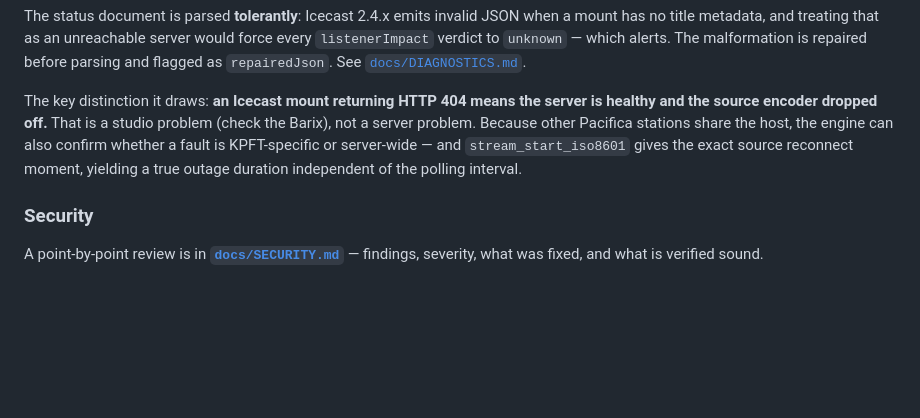
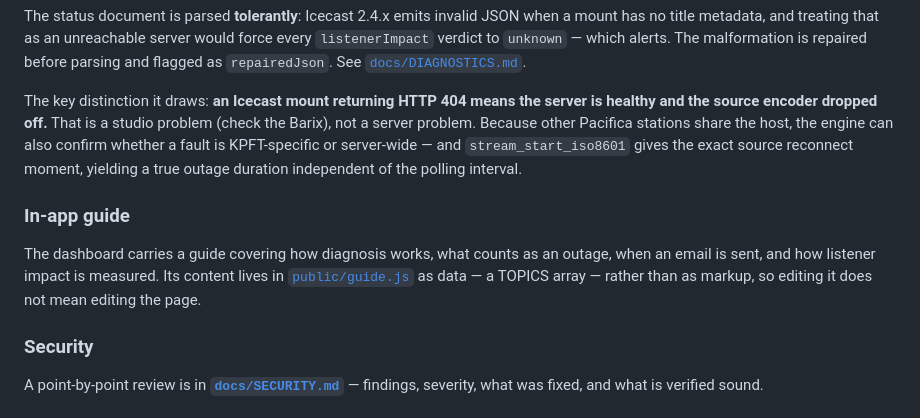
Before and after one commit to Catskill909/icecast-diagnotic, a Markdown page: README.md, the part around the change. Drawn GitHub-style; blank space fills up the shorter version.

```diff
--- a/README.md
+++ b/README.md
@@ -263,6 +263,13 @@ survives three tries and still alerts exactly as before.
 The status document is parsed **tolerantly**: Icecast 2.4.x emits invalid JSON when a mount has no title metadata, and treating that as an unreachable server would force every `listenerImpact` verdict to `unknown` — which alerts. The malformation is repaired before parsing and flagged as `repairedJson`. See [`docs/DIAGNOSTICS.md`](docs/DIAGNOSTICS.md).
 
 The key distinction it draws: **an Icecast mount returning HTTP 404 means the server is healthy and the source encoder dropped off.** That is a studio problem (check the Barix), not a server problem. Because other Pacifica stations share the host, the engine can also confirm whether a fault is KPFT-specific or server-wide — and `stream_start_iso8601` gives the exact source reconnect moment, yielding a true outage duration independent of the polling interval.
+
+### In-app guide
+
+The dashboard carries a guide covering how diagnosis works, what counts as an
+outage, when an email is sent, and how listener impact is measured. Its content
+lives in [`public/guide.js`](public/guide.js) as data — a TOPICS array — rather than
+as markup, so editing it does not mean editing the page.
 
 ### Security
 
```
Also changed, not shown: HANDOFF.md (+73 -13 lines).
